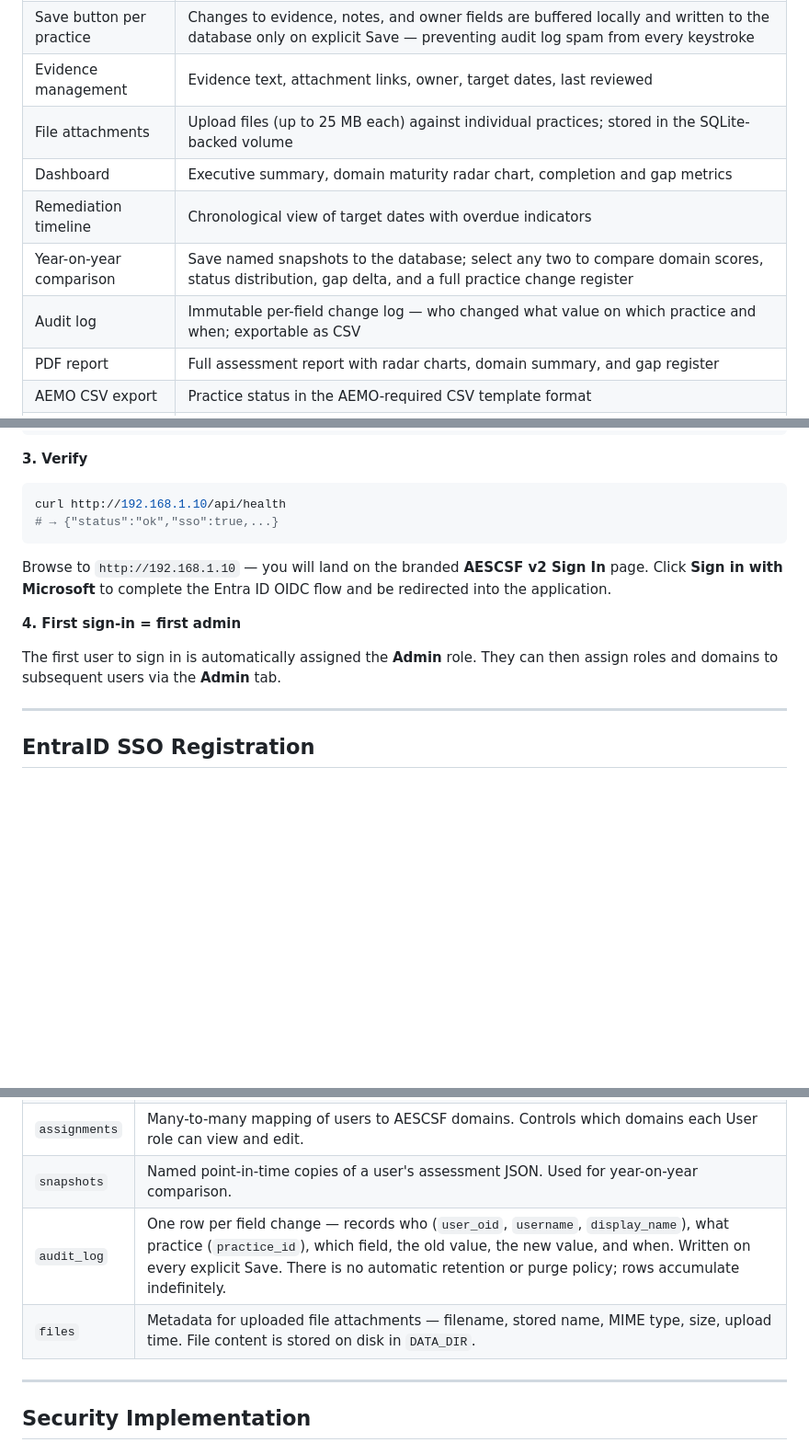
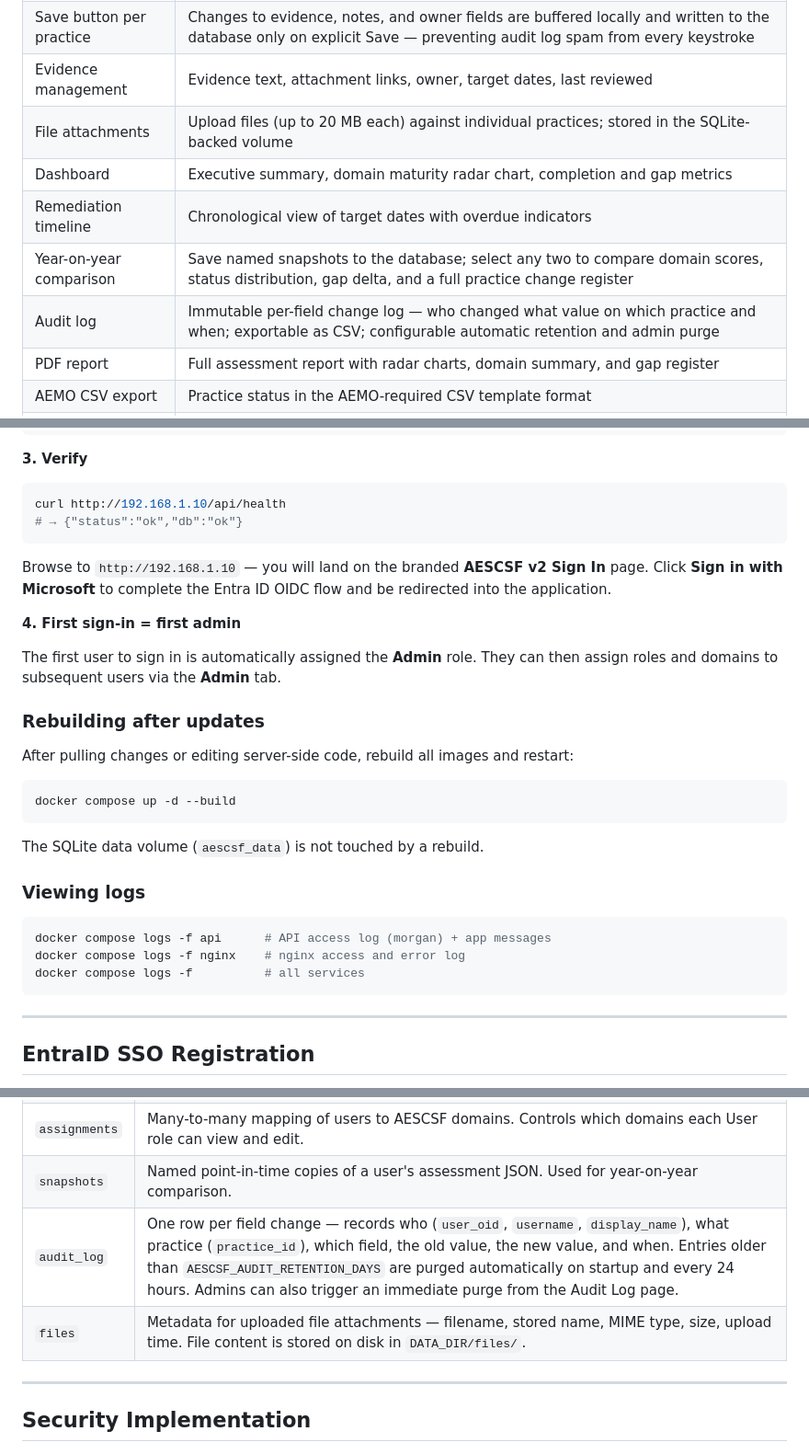
Before and after one commit to SecureLinkSolutions/AESCSFv2, a Markdown page: README.md, 3 parts joined by grey strips. Shown at 92% size. Rendered like a GitHub page; blank space fills up the shorter version.

````diff
--- a/README.md
+++ b/README.md
@@ -27,11 +27,11 @@ A web application for organisations implementing and assessing against the **Aus
 | Assessment tracking | 150+ AESCSF v2 practices across 11 domains with MIL-1/2/3 and anti-practice statuses |
 | Save button per practice | Changes to evidence, notes, and owner fields are buffered locally and written to the database only on explicit Save — preventing audit log spam from every keystroke |
 | Evidence management | Evidence text, attachment links, owner, target dates, last reviewed |
-| File attachments | Upload files (up to 25 MB each) against individual practices; stored in the SQLite-backed volume |
+| File attachments | Upload files (up to 20 MB each) against individual practices; stored in the SQLite-backed volume |
 | Dashboard | Executive summary, domain maturity radar chart, completion and gap metrics |
 | Remediation timeline | Chronological view of target dates with overdue indicators |
 | Year-on-year comparison | Save named snapshots to the database; select any two to compare domain scores, status distribution, gap delta, and a full practice change register |
-| Audit log | Immutable per-field change log — who changed what value on which practice and when; exportable as CSV |
+| Audit log | Immutable per-field change log — who changed what value on which practice and when; exportable as CSV; configurable automatic retention and admin purge |
 | PDF report | Full assessment report with radar charts, domain summary, and gap register |
 | AEMO CSV export | Practice status in the AEMO-required CSV template format |
 | Gap register export | Filtered CSV of open gaps and remediation actions |
@@ -199,7 +208,7 @@ docker compose up -d --build
 
 ```bash
 curl http://192.168.1.10/api/health
-# → {"status":"ok","sso":true,...}
+# → {"status":"ok","db":"ok"}
 ```
 
 Browse to `http://192.168.1.10` — you will land on the branded **AESCSF v2 Sign In** page. Click **Sign in with Microsoft** to complete the Entra ID OIDC flow and be redirected into the application.
@@ -207,6 +216,24 @@ Browse to `http://192.168.1.10` — you will land on the branded **AESCSF v2 Sig
 **4. First sign-in = first admin**
 
 The first user to sign in is automatically assigned the **Admin** role. They can then assign roles and domains to subsequent users via the **Admin** tab.
+
+### Rebuilding after updates
+
+After pulling changes or editing server-side code, rebuild all images and restart:
+
+```bash
+docker compose up -d --build
+```
+
+The SQLite data volume (`aescsf_data`) is not touched by a rebuild.
+
+### Viewing logs
+
+```bash
+docker compose logs -f api      # API access log (morgan) + app messages
+docker compose logs -f nginx    # nginx access and error log
+docker compose logs -f          # all services
+```
 
 ---
 
@@ -290,8 +320,8 @@ All data is stored in a single SQLite file (`aescsf.db`) inside the `aescsf_data
 | `users` | One row per authenticated user — OID, tenant, username, display name, role (`admin`/`user`), created and last-seen timestamps. |
 | `assignments` | Many-to-many mapping of users to AESCSF domains. Controls which domains each User role can view and edit. |
 | `snapshots` | Named point-in-time copies of a user's assessment JSON. Used for year-on-year comparison. |
-| `audit_log` | One row per field change — records who (`user_oid`, `username`, `display_name`), what practice (`practice_id`), which field, the old value, the new value, and when. Written on every explicit Save. There is no automatic retention or purge policy; rows accumulate indefinitely. |
-| `files` | Metadata for uploaded file attachments — filename, stored name, MIME type, size, upload time. File content is stored on disk in `DATA_DIR`. |
+| `audit_log` | One row per field change — records who (`user_oid`, `username`, `display_name`), what practice (`practice_id`), which field, the old value, the new value, and when. Entries older than `AESCSF_AUDIT_RETENTION_DAYS` are purged automatically on startup and every 24 hours. Admins can also trigger an immediate purge from the Audit Log page. |
+| `files` | Metadata for uploaded file attachments — filename, stored name, MIME type, size, upload time. File content is stored on disk in `DATA_DIR/files/`. |
 
 ---
 
````
Also changed, not shown: other parts of README.md (+38 -10 lines).
